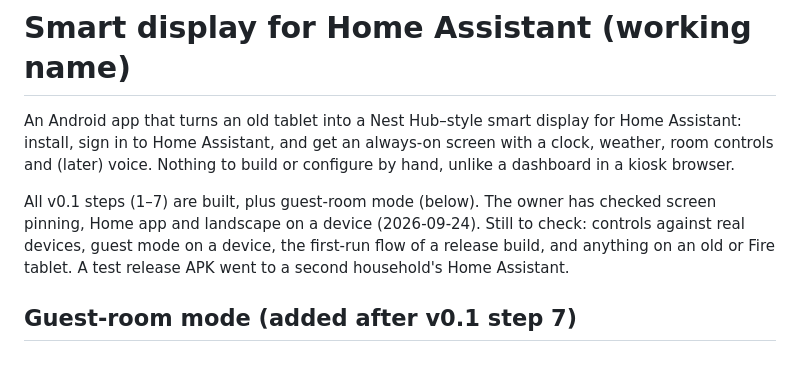
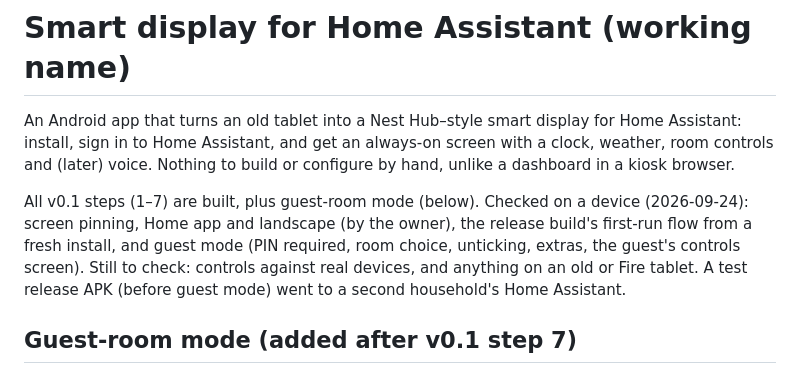
Before and after one commit to kjk12346/smart-display, a Markdown page: CLAUDE.md, the part around the change. Drawn GitHub-style.

Commit message:
CLAUDE.md: record guest mode and first-run checks on a device
Co-Authored-By: Claude Opus 5.5 <noreply@anthropic.com>

```diff
--- a/CLAUDE.md
+++ b/CLAUDE.md
@@ -4,10 +4,11 @@ An Android app that turns an old tablet into a Nest Hub–style smart display fo
 Home Assistant, and get an always-on screen with a clock, weather, room controls and (later) voice. Nothing to build
 or configure by hand, unlike a dashboard in a kiosk browser.
 
-All v0.1 steps (1–7) are built, plus guest-room mode (below). The owner has checked screen pinning, Home app and
-landscape on a device (2026-09-24). Still to check: controls against real devices, guest mode on a device, the
-first-run flow of a release build, and anything on an old or Fire tablet. A test release APK went to a second
-household's Home Assistant.
+All v0.1 steps (1–7) are built, plus guest-room mode (below). Checked on a device (2026-09-24): screen pinning,
+Home app and landscape (by the owner), the release build's first-run flow from a fresh install, and guest mode
+(PIN required, room choice, unticking, extras, the guest's controls screen). Still to check: controls against real
+devices, and anything on an old or Fire tablet. A test release APK (before guest mode) went to a second household's
+Home Assistant.
 
 ## Guest-room mode (added after v0.1 step 7)
 
```
